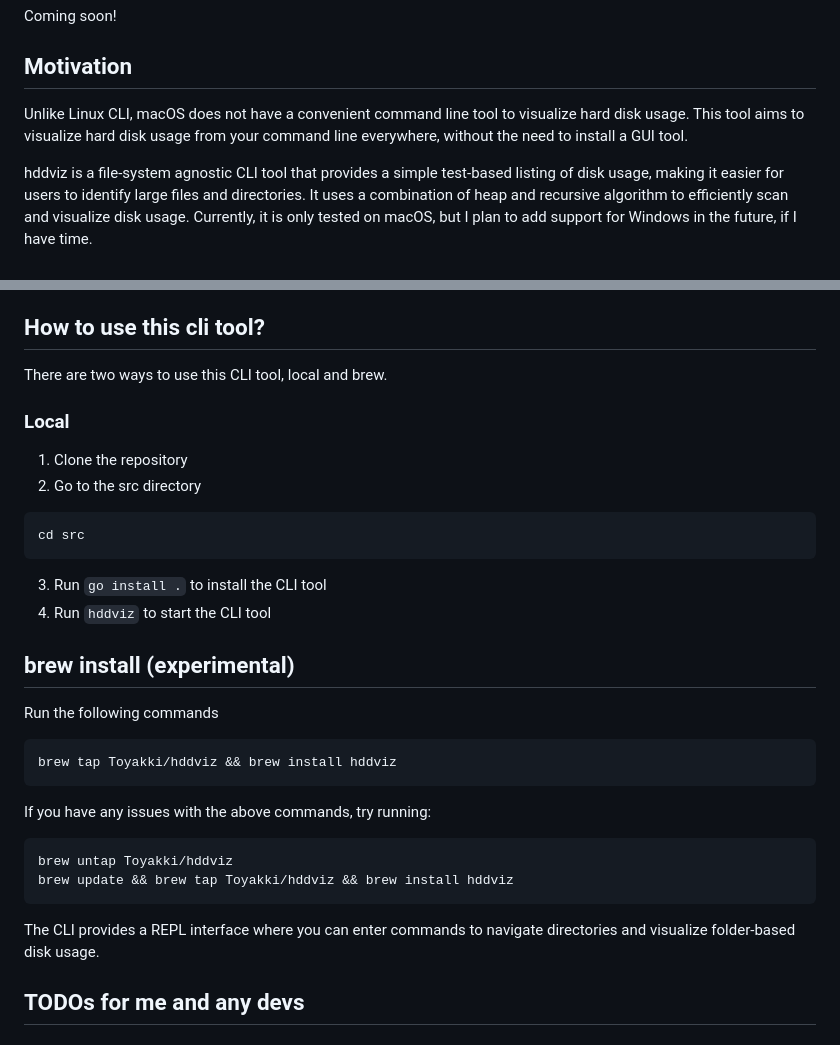
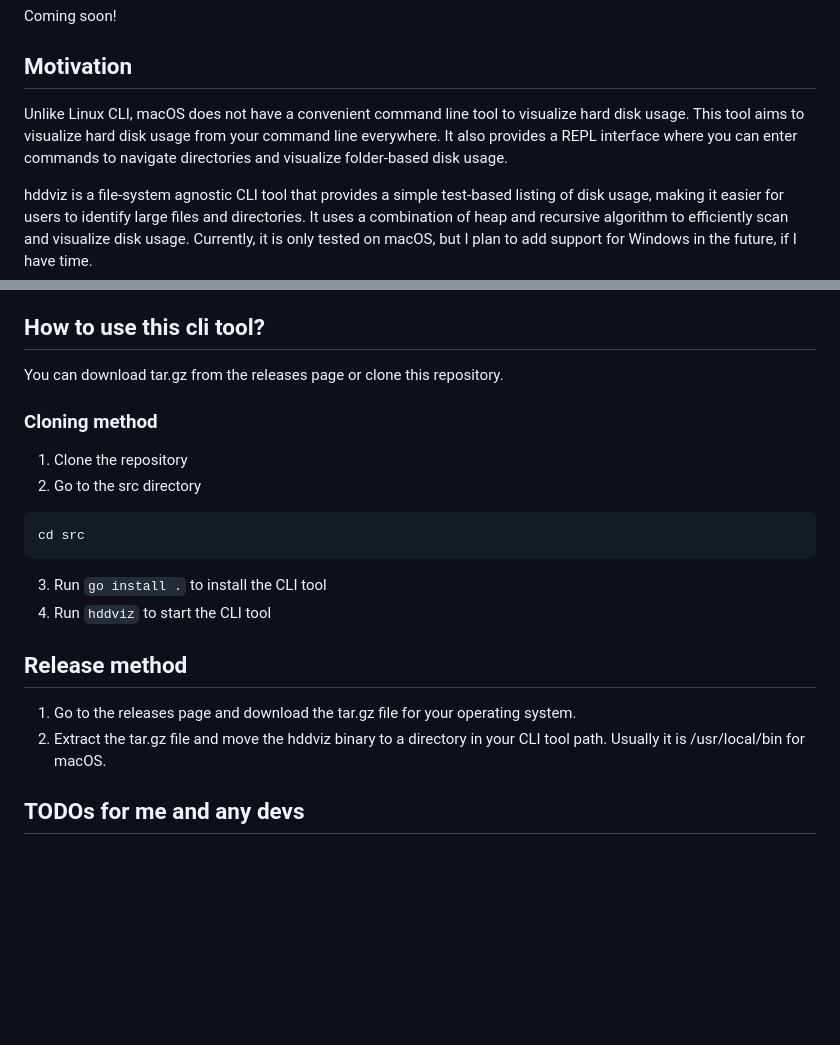
Before and after one commit to Toyakki/hddviz, a Markdown page: README.md, 2 parts joined by grey strips. Rendered like a GitHub page; blank space fills up the shorter version.

Commit message:
Removed brew instruction and added the local instructions

````diff
--- a/README.md
+++ b/README.md
@@ -4,7 +4,7 @@
 Coming soon!
 
 ## Motivation
-Unlike Linux CLI, macOS does not have a convenient command line tool to visualize hard disk usage. This tool aims to visualize hard disk usage from your command line everywhere, without the need to install a GUI tool.
+Unlike Linux CLI, macOS does not have a convenient command line tool to visualize hard disk usage. This tool aims to visualize hard disk usage from your command line everywhere. It also provides a REPL interface where you can enter commands to navigate directories and visualize folder-based disk usage.
 
 hddviz is a file-system agnostic CLI tool that provides a simple test-based listing of disk usage, making it easier for users to identify large files and directories. It uses a combination of heap and recursive algorithm to efficiently scan and visualize disk usage.
 Currently, it is only tested on macOS, but I plan to add support for Windows in the future, if I have time.
@@ -26,9 +26,9 @@ Currently, it is only tested on macOS, but I plan to add support for Windows in
 - Motivate me to buy a Linux machine so i don't have to maintain this and just run ncdu.
 
 ## How to use this cli tool?
-There are two ways to use this CLI tool, local and brew.
+You can download tar.gz from the releases page or clone this repository.
 
-### Local
+### Cloning method
 1. Clone the repository
 2. Go to the src directory
 ```bash
@@ -37,19 +37,11 @@ cd src
 3. Run `go install .` to install the CLI tool
 4. Run `hddviz` to start the CLI tool
 
-## brew install (experimental)
-Run the following commands
-```bash
-brew tap Toyakki/hddviz && brew install hddviz
-```
+## Release method
+1. Go to the releases page and download the tar.gz file for your operating system.
+2. Extract the tar.gz file and move the hddviz binary to a directory in your CLI tool path. Usually it is /usr/local/bin for macOS.
 
-If you have any issues with the above commands, try running:
-```bash
-brew untap Toyakki/hddviz
-brew update && brew tap Toyakki/hddviz && brew install hddviz
-```
 
-The CLI provides a REPL interface where you can enter commands to navigate directories and visualize folder-based disk usage.
 
 ## TODOs for me and any devs
 ### Public deployment
````
